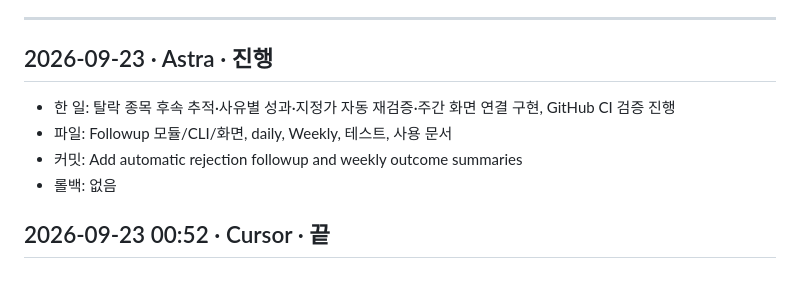
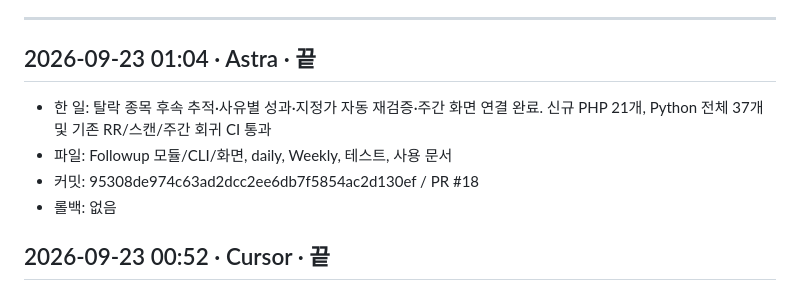
Before and after one commit to derod007/stock_personal, a Markdown page: docs/work-log.md, the part around the change. GitHub-like rendering.

Commit message:
Document followup validation and PR completion

```diff
--- a/docs/work-log.md
+++ b/docs/work-log.md
@@ -22,10 +22,10 @@ Cursor · Astra · 사람이 같은 저장소를 만질 때 겹치지 않게 여
 
 ---
 
-## 2026-09-23 · Astra · 진행
-- 한 일: 탈락 종목 후속 추적·사유별 성과·지정가 자동 재검증·주간 화면 연결 구현, GitHub CI 검증 진행
+## 2026-09-23 01:04 · Astra · 끝
+- 한 일: 탈락 종목 후속 추적·사유별 성과·지정가 자동 재검증·주간 화면 연결 완료. 신규 PHP 21개, Python 전체 37개 및 기존 RR/스캔/주간 회귀 CI 통과
 - 파일: Followup 모듈/CLI/화면, daily, Weekly, 테스트, 사용 문서
-- 커밋: Add automatic rejection followup and weekly outcome summaries
+- 커밋: 95308de974c63ad2dcc2ee6db7f5854ac2d130ef / PR #18
 - 롤백: 없음
 
 ## 2026-09-23 00:52 · Cursor · 끝
```
